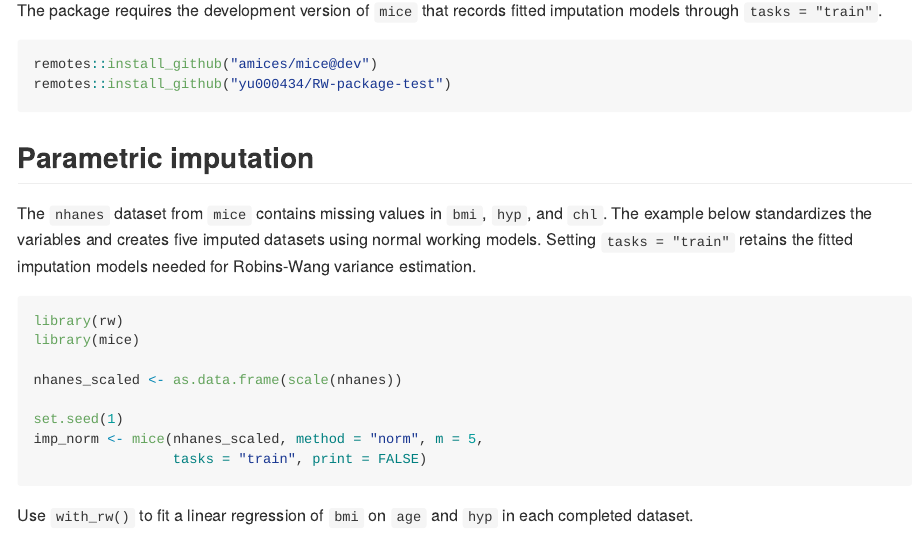
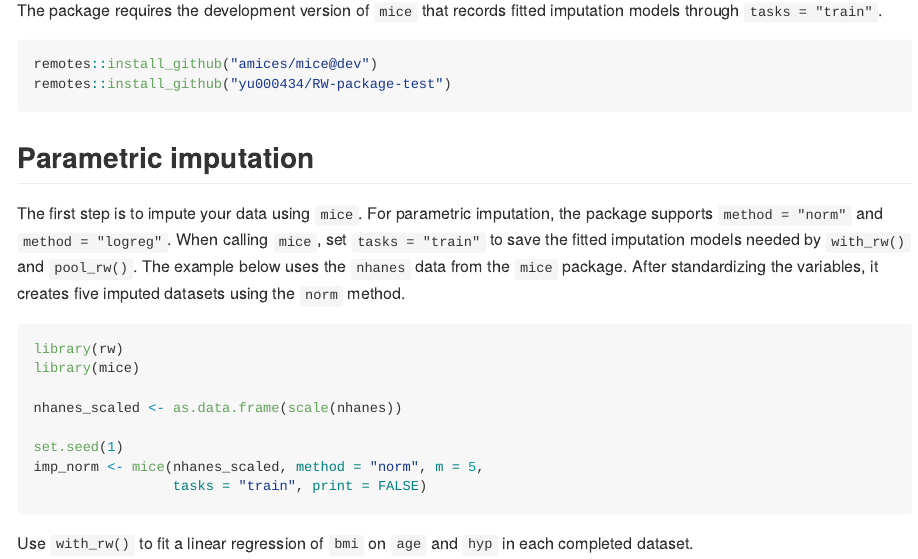
Before and after one commit to yu000434/RW-package-test, an R Markdown document (README.Rmd): the page in a window 1100 px wide, from 300 px down. The pictures show the output file README.md that the author committed with the source, drawn offline in the style of GitHub; badge pictures from the web are left out.

Commit message:
Simplify installation and parametric example

````diff
--- a/README.Rmd
+++ b/README.Rmd
@@ -32,10 +32,12 @@ remotes::install_github("yu000434/RW-package-test")
 
 ## Parametric imputation
 
-The `nhanes` dataset from `mice` contains missing values in `bmi`, `hyp`, and
-`chl`. The example below standardizes the variables and creates five imputed
-datasets using normal working models. Setting `tasks = "train"` retains the
-fitted imputation models needed for Robins-Wang variance estimation.
+The first step is to impute your data using `mice`. For parametric imputation,
+the package supports `method = "norm"` and `method = "logreg"`. When calling
+`mice`, set `tasks = "train"` to save the fitted imputation models needed by
+`with_rw()` and `pool_rw()`. The example below uses the `nhanes` data from
+the `mice` package. After standardizing the variables, it creates five imputed
+datasets using the `norm` method.
 
 ```{r parametric, message=FALSE}
 library(rw)
````
Also changed, not shown: README.md.
